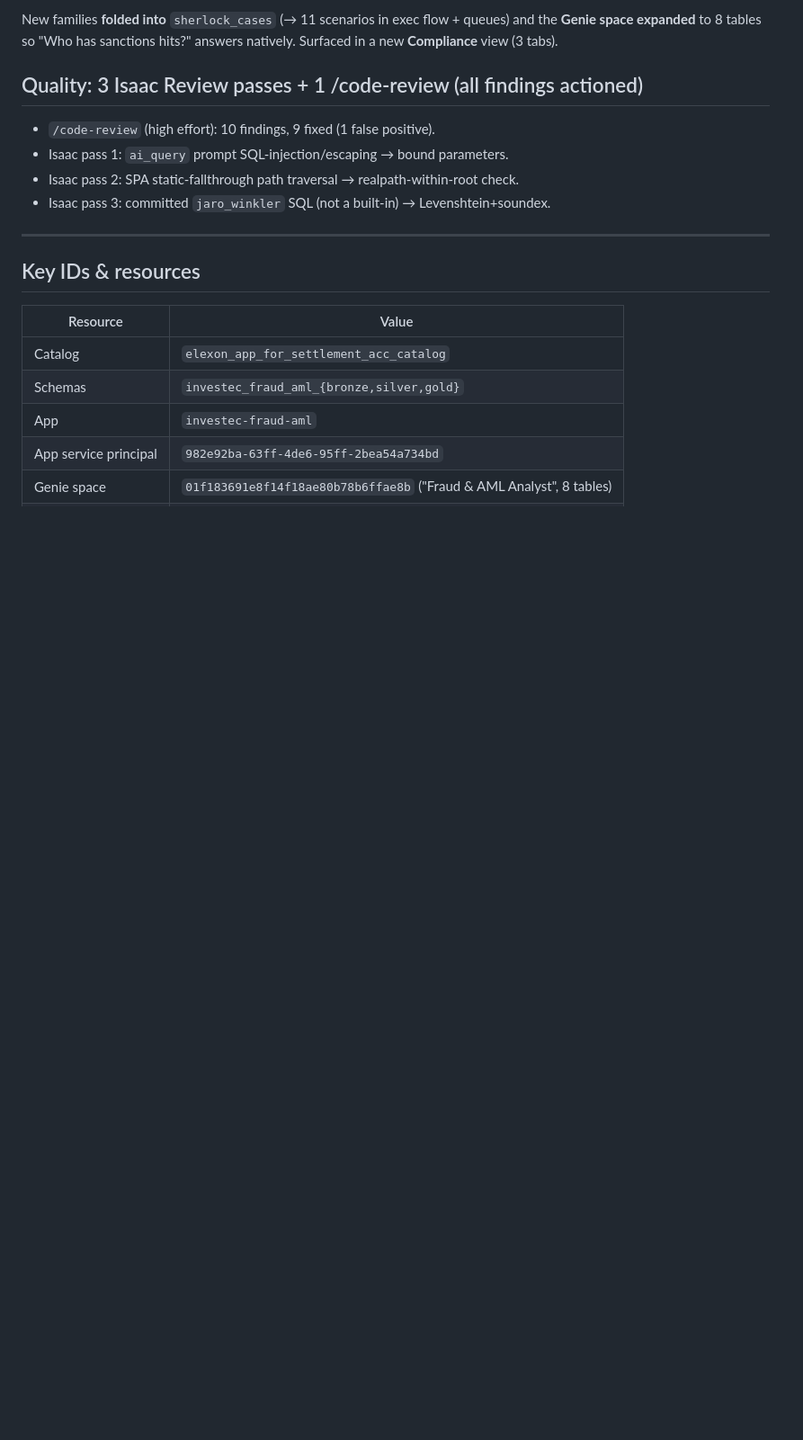
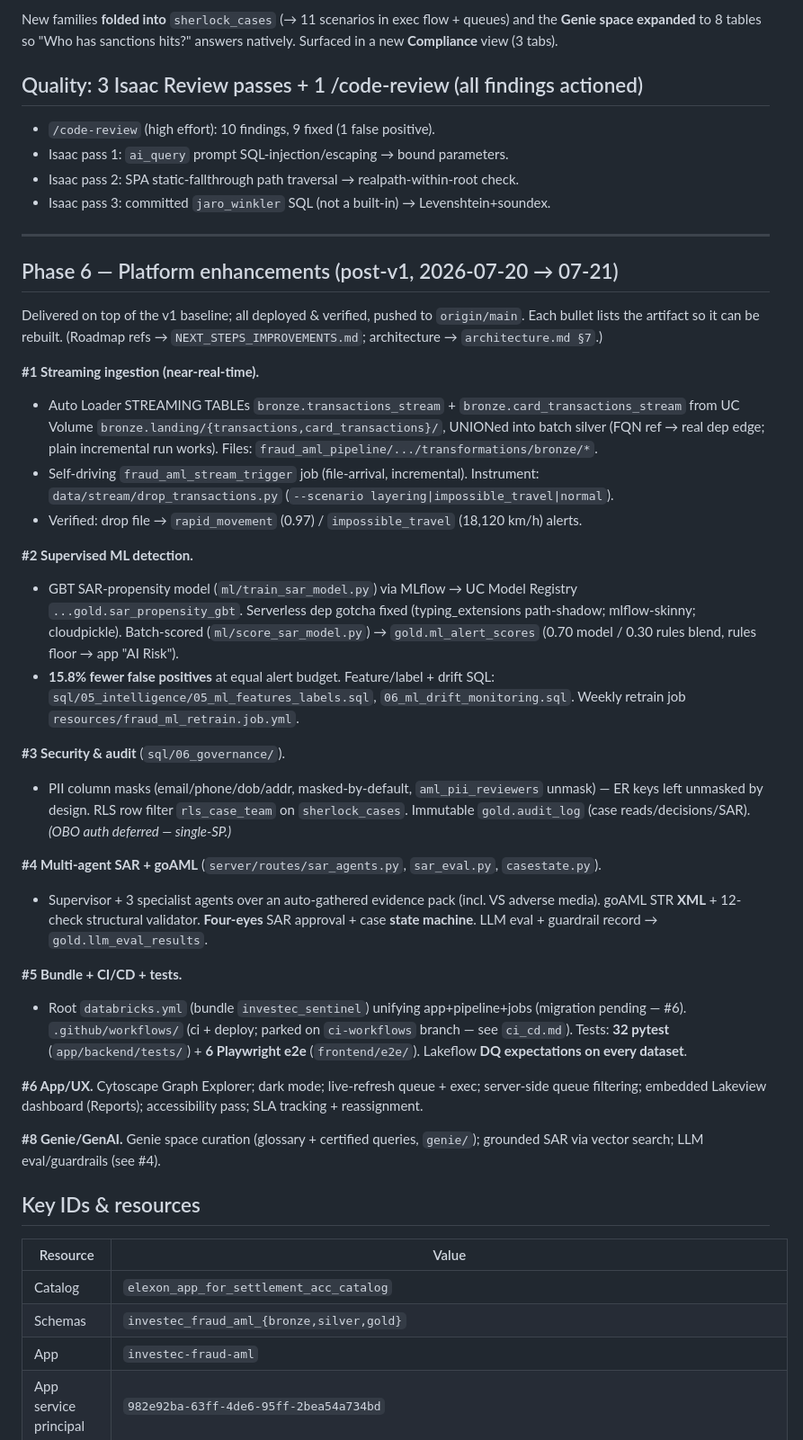
Before and after one commit to jason-miles/fraud-and-aml-detection-app, a Markdown page: docs/BUILD_LOG.md, the part around one of its changes. Shown at 90% size. Rendered like a GitHub page; blank space fills up the shorter version.

Commit message:
docs(BUILD_LOG): add Phase 6 — post-v1 platform enhancements
BUILD_LOG was last updated at the v1 baseline (c3340b8) and captured none of this
session's ~20 features. Added "Phase 6 — Platform enhancements (post-v1)" covering
streaming, supervised ML + governance/drift, security (masks/RLS/audit), multi-agent
SAR + goAML, bundle/CI/CD/tests, app/UX, and Genie/GenAI — each with its rebuild
artifact. Expanded the Key IDs table (UC model, dashboard, landing volume, new jobs,
new gold tables).

Co-authored-by: Isaac

```diff
--- a/docs/BUILD_LOG.md
+++ b/docs/BUILD_LOG.md
@@ -146,6 +146,33 @@ natively. Surfaced in a new **Compliance** view (3 tabs).
 
 ---
 
+## Phase 6 — Platform enhancements (post-v1, 2026-07-20 → 07-21)
+
+Delivered on top of the v1 baseline; all deployed & verified, pushed to `origin/main`.
+Each bullet lists the artifact so it can be rebuilt. (Roadmap refs → `NEXT_STEPS_IMPROVEMENTS.md`; architecture → `architecture.md §7`.)
+
+**#1 Streaming ingestion (near-real-time).**
+- Auto Loader STREAMING TABLEs `bronze.transactions_stream` + `bronze.card_transactions_stream` from UC Volume `bronze.landing/{transactions,card_transactions}/`, UNIONed into batch silver (FQN ref → real dep edge; plain incremental run works). Files: `fraud_aml_pipeline/.../transformations/bronze/*`.
+- Self-driving `fraud_aml_stream_trigger` job (file-arrival, incremental). Instrument: `data/stream/drop_transactions.py` (`--scenario layering|impossible_travel|normal`).
+- Verified: drop file → `rapid_movement` (0.97) / `impossible_travel` (18,120 km/h) alerts.
+
+**#2 Supervised ML detection.**
+- GBT SAR-propensity model (`ml/train_sar_model.py`) via MLflow → UC Model Registry `...gold.sar_propensity_gbt`. Serverless dep gotcha fixed (typing_extensions path-shadow; mlflow-skinny; cloudpickle). Batch-scored (`ml/score_sar_model.py`) → `gold.ml_alert_scores` (0.70 model / 0.30 rules blend, rules floor → app "AI Risk").
+- **15.8% fewer false positives** at equal alert budget. Feature/label + drift SQL: `sql/05_intelligence/05_ml_features_labels.sql`, `06_ml_drift_monitoring.sql`. Weekly retrain job `resources/fraud_ml_retrain.job.yml`.
+
+**#3 Security & audit** (`sql/06_governance/`).
+- PII column masks (email/phone/dob/addr, masked-by-default, `aml_pii_reviewers` unmask) — ER keys left unmasked by design. RLS row filter `rls_case_team` on `sherlock_cases`. Immutable `gold.audit_log` (case reads/decisions/SAR). *(OBO auth deferred — single-SP.)*
+
+**#4 Multi-agent SAR + goAML** (`server/routes/sar_agents.py`, `sar_eval.py`, `casestate.py`).
+- Supervisor + 3 specialist agents over an auto-gathered evidence pack (incl. VS adverse media). goAML STR **XML** + 12-check structural validator. **Four-eyes** SAR approval + case **state machine**. LLM eval + guardrail record → `gold.llm_eval_results`.
+
+**#5 Bundle + CI/CD + tests.**
+- Root `databricks.yml` (bundle `investec_sentinel`) unifying app+pipeline+jobs (migration pending — #6). `.github/workflows/` (ci + deploy; parked on `ci-workflows` branch — see `ci_cd.md`). Tests: **32 pytest** (`app/backend/tests/`) + **6 Playwright e2e** (`frontend/e2e/`). Lakeflow **DQ expectations on every dataset**.
+
+**#6 App/UX.** Cytoscape Graph Explorer; dark mode; live-refresh queue + exec; server-side queue filtering; embedded Lakeview dashboard (Reports); accessibility pass; SLA tracking + reassignment.
+
+**#8 Genie/GenAI.** Genie space curation (glossary + certified queries, `genie/`); grounded SAR via vector search; LLM eval/guardrails (see #4).
+
 ## Key IDs & resources
 
 | Resource | Value |
```
Also changed, not shown: other parts of docs/BUILD_LOG.md (+6 -1 lines).
